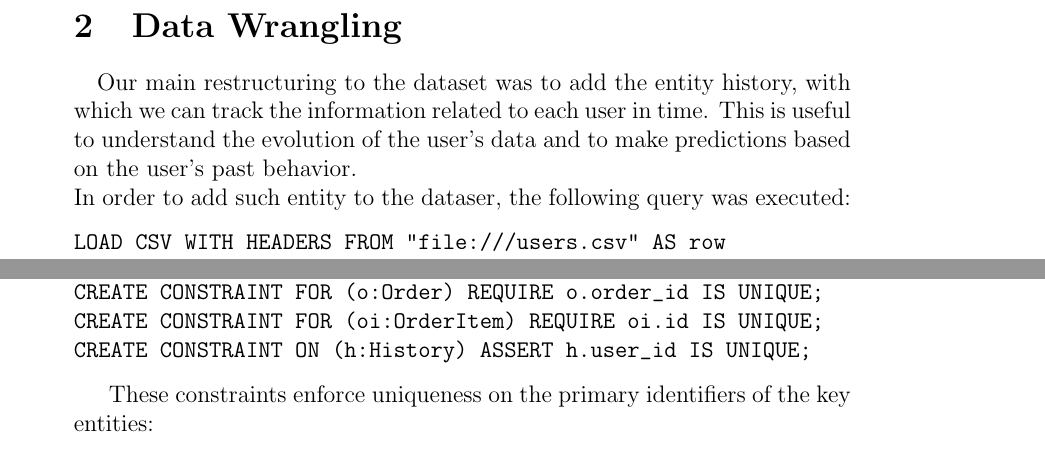
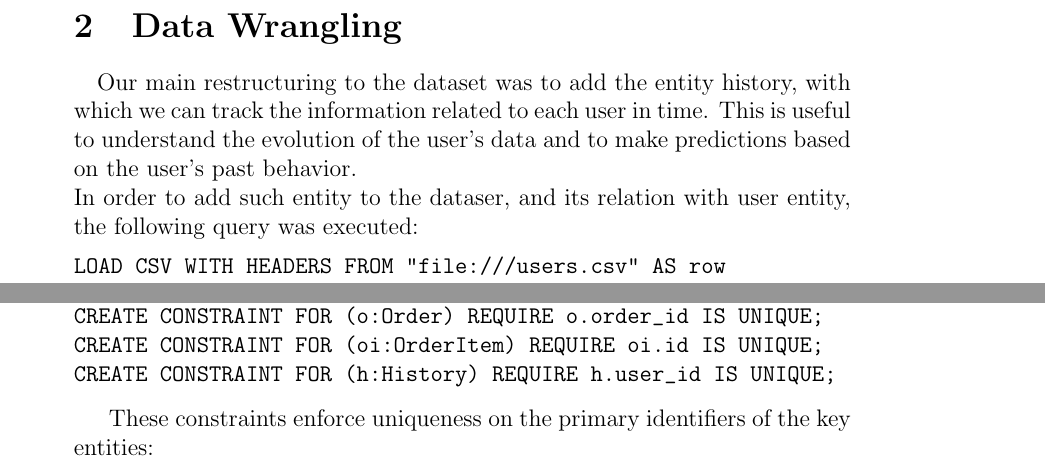
Before and after one commit to GiuseppePisante/Neo4j_Project, a LaTeX document (report/report.tex): two parts of pages 5 and 9 of 29, joined at a grey line, cut so that both start at the same text. Compiled offline with pdfLaTeX.

Commit message:
small additions

```diff
--- a/report/report.tex
+++ b/report/report.tex
@@ -54,7 +54,7 @@ This report provides an overview on the dataset, the data wrangling process, the
 \section{Data Wrangling}
 \paragraph{} Our main restructuring to the dataset was to add the entity history, with which we can track the information related to each user in time. This is useful to understand the evolution of the user's data and to make predictions based on the user's past behavior.
 \\
-In order to add such entity to the dataser, the following query was executed:
+In order to add such entity to the dataser, and its relation with user entity, the following query was executed:
 \begin{verbatim}
 LOAD CSV WITH HEADERS FROM "file:///users.csv" AS row
 WITH row WHERE row.id IS NOT NULL
@@ -197,7 +197,7 @@ CREATE CONSTRAINT FOR (p:Product) REQUIRE p.id IS UNIQUE;
 CREATE CONSTRAINT FOR (i:InventoryItem) REQUIRE i.id IS UNIQUE;
 CREATE CONSTRAINT FOR (o:Order) REQUIRE o.order_id IS UNIQUE;
 CREATE CONSTRAINT FOR (oi:OrderItem) REQUIRE oi.id IS UNIQUE;
-CREATE CONSTRAINT ON (h:History) ASSERT h.user_id IS UNIQUE;
+CREATE CONSTRAINT FOR (h:History) REQUIRE h.user_id IS UNIQUE;
 \end{verbatim}
 
 \par These constraints enforce uniqueness on the primary identifiers of the key entities:
```
Also changed, not shown: report/report.pdf, 3 other files.
